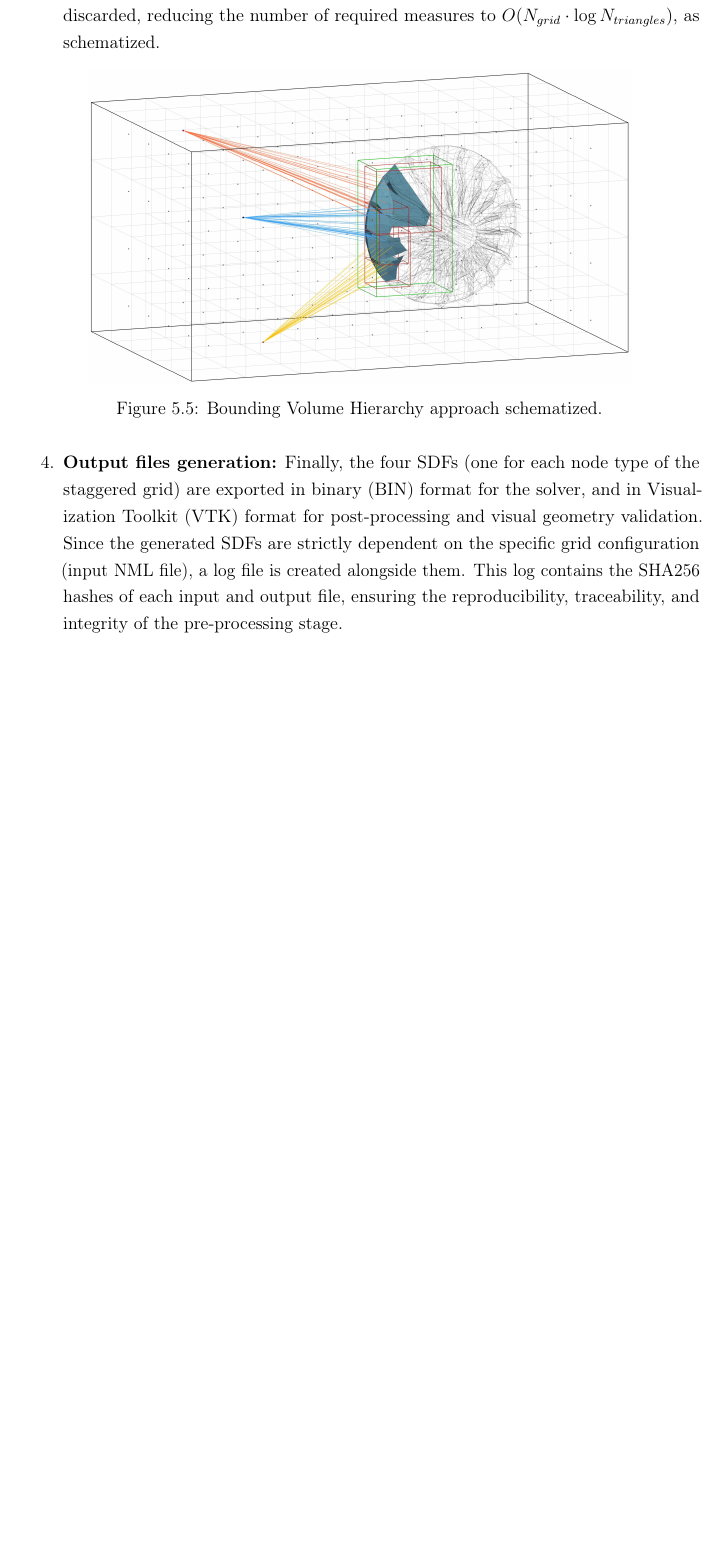
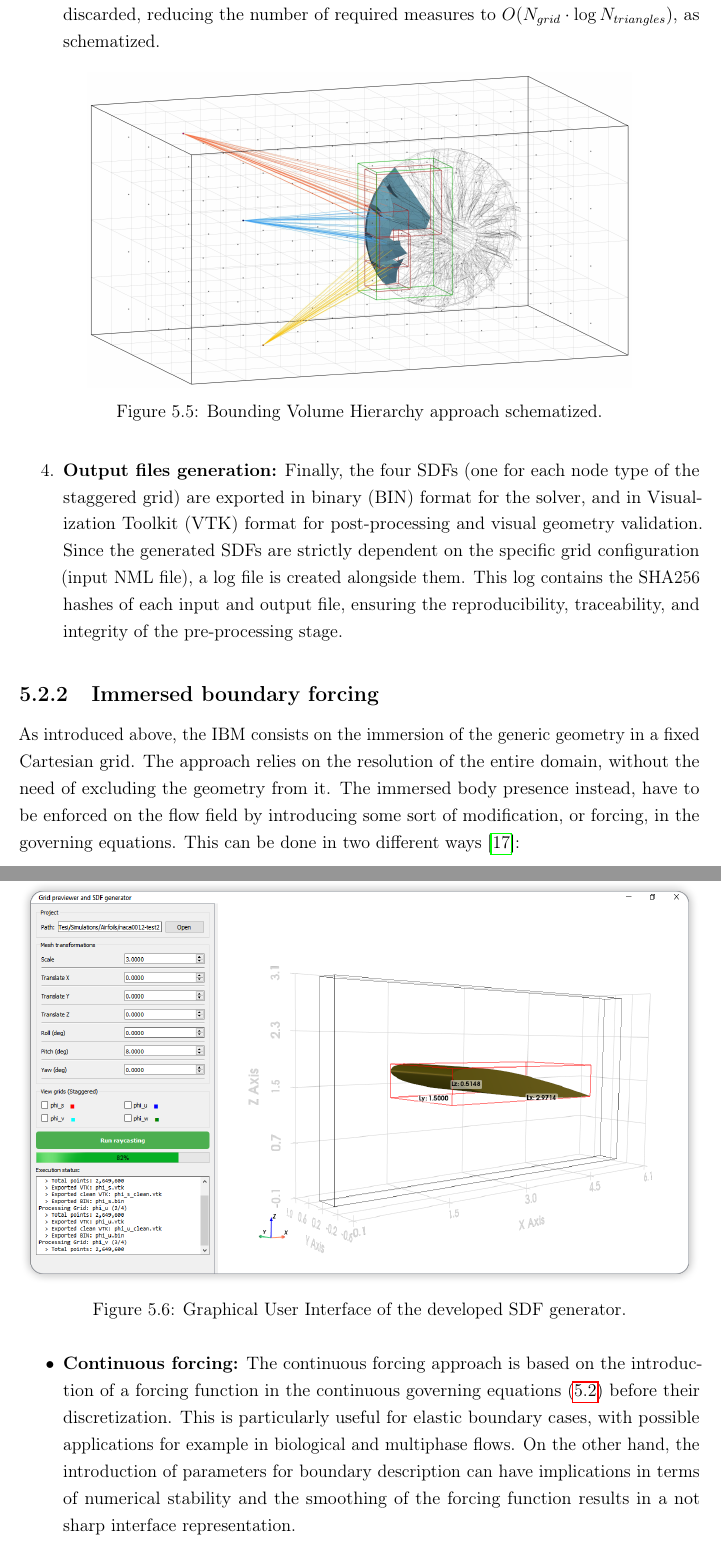
Before and after one commit to emanuele-cason/master-thesis, a LaTeX thesis (main.tex): part of page 49 of 52 before the commit and two parts of pages 49 and 50 of 52 after it, the two joined at a grey line, cut so that both start at the same text, the shorter picture padded with empty space. Compiled offline with pdfLaTeX.

Commit message:
Immersed boundary forcing.

```diff
--- a/main.tex
+++ b/main.tex
@@ -1287,10 +1288,19 @@ The operational workflow of the developed tool can be divided into four main sta
 	\item \textbf{Output files generation:} Finally, the four SDFs (one for each node type of the staggered grid) are exported in binary (BIN) format for the solver, and in Visualization Toolkit (VTK) format for post-processing and visual geometry validation. Since the generated SDFs are strictly dependent on the specific grid configuration (input NML file), a log file is created alongside them. This log contains the SHA256 hashes of each input and output file, ensuring the reproducibility, traceability, and integrity of the pre-processing stage.
 \end{enumerate}
 
+\begin{figure}[htbp]
+	\centering
+	\includegraphics[width=\textwidth]{img/sdf-generator.png}
+	\caption{Graphical User Interface of the developed SDF generator.}
+	\label{fig:sdf-generator}
+\end{figure}
 
-
-
-
+\subsection{Immersed boundary forcing}
+As introduced above, the IBM consists on the immersion of the generic geometry in a fixed Cartesian grid. The approach relies on the resolution of the entire domain, without the need of excluding the geometry from it. The immersed body presence instead, have to be enforced on the flow field by introducing some sort of modification, or forcing, in the governing equations. This can be done in two different ways \cite{ibm-mittal-iaccarino}:
+\begin{itemize}
+	\item \textbf{Continuous forcing:} The continuous forcing approach is based on the introduction of a forcing function in the continuous governing equations \eqref{eq:LES-AD} before their discretization. This is particularly useful for elastic boundary cases, with possible applications for example in biological and multiphase flows. On the other hand, the introduction of parameters for boundary description can have implications in terms of numerical stability and the smoothing of the forcing function results in a not sharp interface representation.
+	\item \textbf{Discrete forcing:} With the discrete forcing approach, the equations \eqref{eq:LES-AD} are first discretized on the Cartesian grid, as already discussed in Section \ref{subsec:FVM}, and the discretization itself is adjusted near the walls to take into account the body presence. This direct control over the discretized equations allows for a better control also for numerical stability and properties conservation of the solver. Moreover a sharper representation of the interfaces can be obtained, and this is particularly relevant, especially at high Reynolds numbers.
+\end{itemize}
 
 
 \backmatter
```
Also changed, not shown: img/sdf-generator.png (added), main.tex (5 more changed lines).
